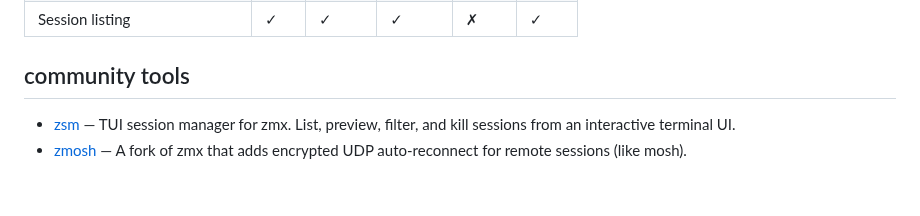
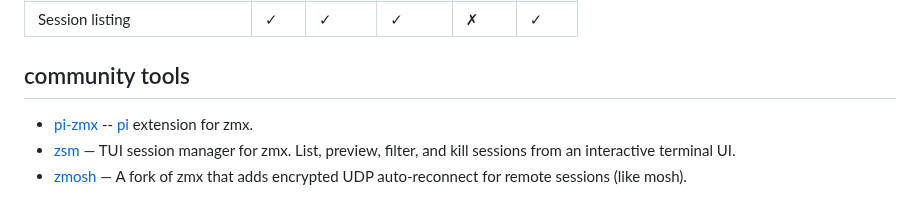
Before and after one commit to neurosnap/zmx, a Markdown page: README.md, the part around the change. Drawn GitHub-style.

Commit message:
docs: pi-zmx

```diff
--- a/README.md
+++ b/README.md
@@ -537,5 +537,6 @@ abduco provides session management (i.e. it allows programs to be run independen
 
 ## community tools
 
+- [pi-zmx](https://github.com/deevus/pi-zmx) -- [pi](https://pi.dev) extension for zmx.
 - [zsm](https://github.com/mdsakalu/zmx-session-manager) — TUI session manager for zmx. List, preview, filter, and kill sessions from an interactive terminal UI.
 - [zmosh](https://github.com/mmonad/zmosh) — A fork of zmx that adds encrypted UDP auto-reconnect for remote sessions (like mosh).
```
